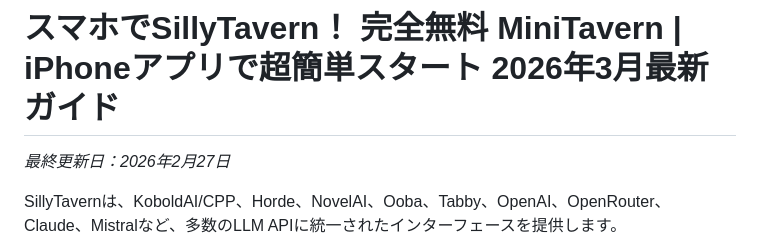
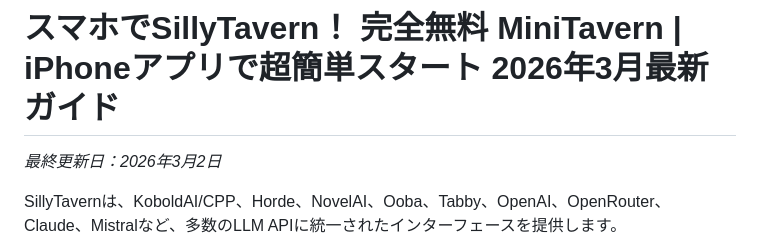
Before and after one commit to Silly-tavern-ai/sillytavernai, a Markdown page: README.md, the part around the change. Rendered like a GitHub page.

```diff
--- a/README.md
+++ b/README.md
@@ -1,6 +1,6 @@
 # スマホでSillyTavern！ 完全無料 MiniTavern | iPhoneアプリで超簡単スタート 2026年3月最新ガイド
 
-*最終更新日：2026年2月27日*
+*最終更新日：2026年3月2日*
 
 SillyTavernは、KoboldAI/CPP、Horde、NovelAI、Ooba、Tabby、OpenAI、OpenRouter、Claude、Mistralなど、多数のLLM APIに統一されたインターフェースを提供します。
 
```
